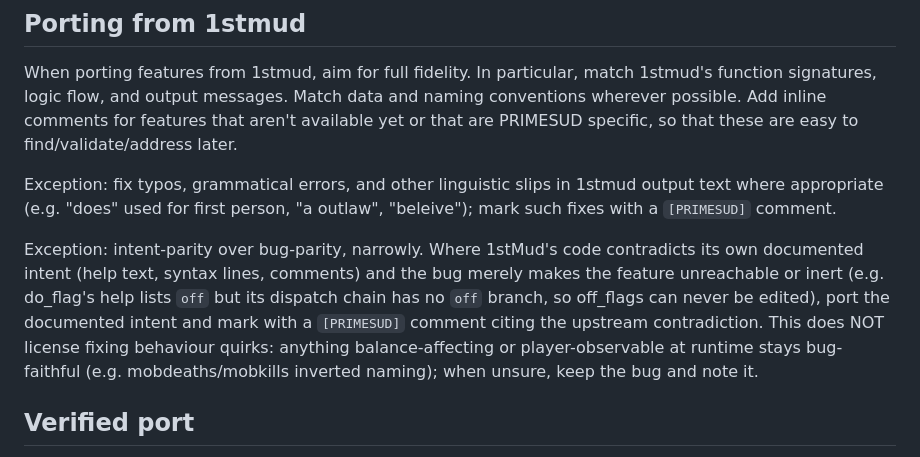
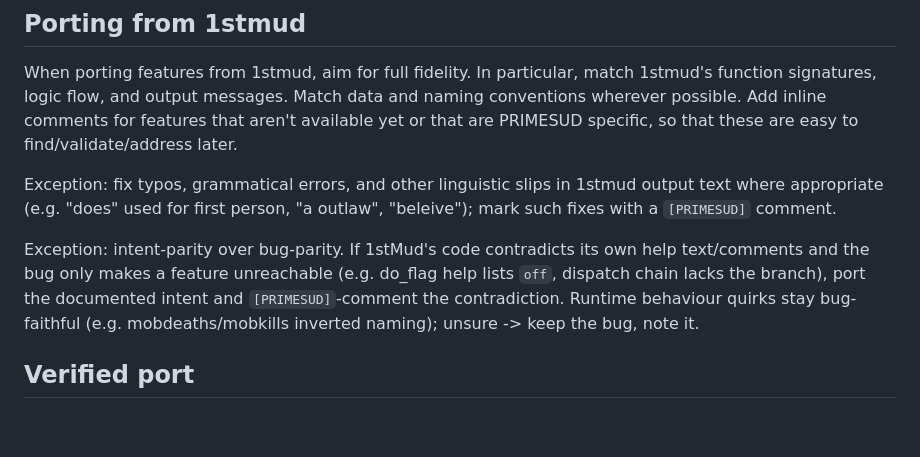
Before and after one commit to ZechyW/primesud, a Markdown page: CLAUDE.md, the part around the change. Drawn GitHub-style; blank space fills up the shorter version.

Commit message:
docs(claude): tighten intent-parity exception wording

```diff
--- a/CLAUDE.md
+++ b/CLAUDE.md
@@ -52,7 +52,7 @@ When porting features from 1stmud, aim for full fidelity. In particular, match 1
 
 Exception: fix typos, grammatical errors, and other linguistic slips in 1stmud output text where appropriate (e.g. "does" used for first person, "a outlaw", "beleive"); mark such fixes with a `[PRIMESUD]` comment.
 
-Exception: intent-parity over bug-parity, narrowly. Where 1stMud's code contradicts its own documented intent (help text, syntax lines, comments) and the bug merely makes the feature unreachable or inert (e.g. do_flag's help lists `off` but its dispatch chain has no `off` branch, so off_flags can never be edited), port the documented intent and mark with a `[PRIMESUD]` comment citing the upstream contradiction. This does NOT license fixing behaviour quirks: anything balance-affecting or player-observable at runtime stays bug-faithful (e.g. mobdeaths/mobkills inverted naming); when unsure, keep the bug and note it.
+Exception: intent-parity over bug-parity. If 1stMud's code contradicts its own help text/comments and the bug only makes a feature unreachable (e.g. do_flag help lists `off`, dispatch chain lacks the branch), port the documented intent and `[PRIMESUD]`-comment the contradiction. Runtime behaviour quirks stay bug-faithful (e.g. mobdeaths/mobkills inverted naming); unsure -> keep the bug, note it.
 
 ## Verified port
 
```
